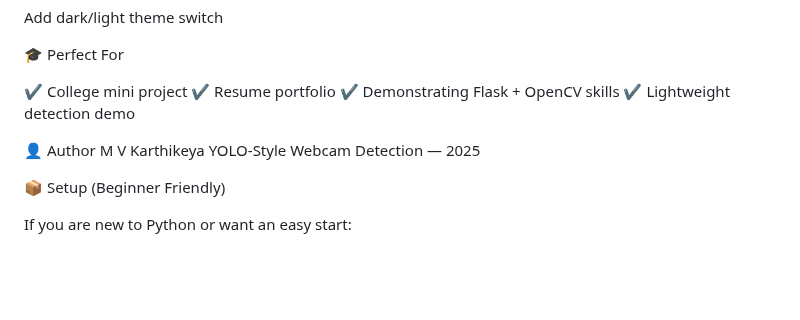
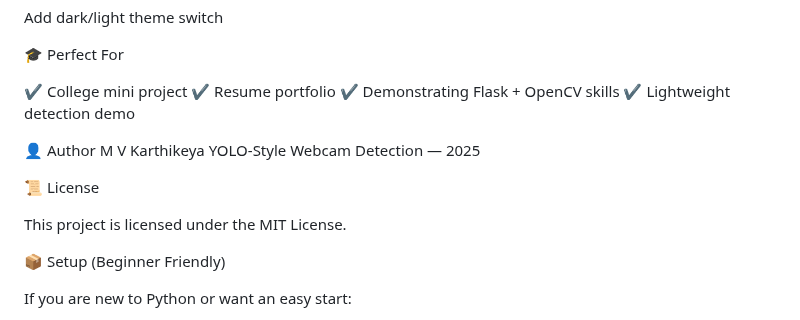
Before and after one commit to Mvkarthikeya07/YOLO-Style-Webcam-Detector, a Markdown page: README.md, the part around the change. Drawn GitHub-style; blank space fills up the shorter version.

```diff
--- a/README.md
+++ b/README.md
@@ -197,6 +197,10 @@ Add dark/light theme switch
 M V Karthikeya
 YOLO-Style Webcam Detection — 2025
 
+📜 License
+
+This project is licensed under the MIT License.
+
 📦 Setup (Beginner Friendly)
 
 If you are new to Python or want an easy start:
```
